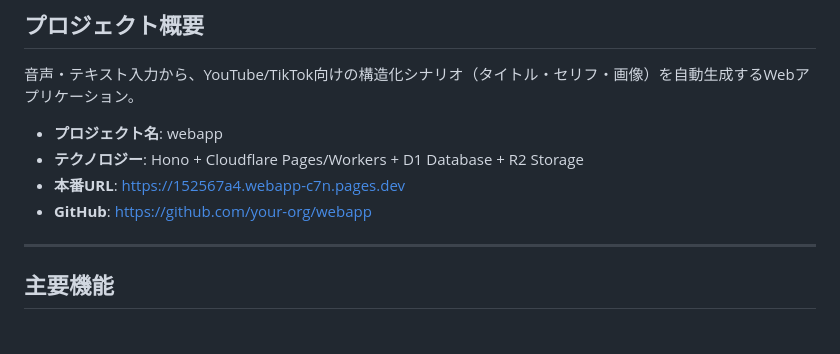
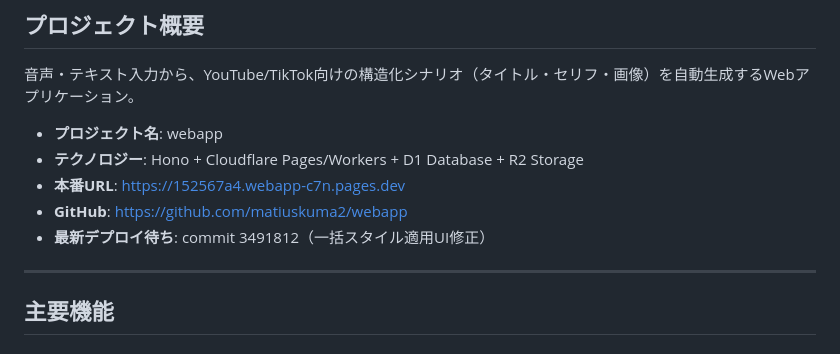
Before and after one commit to matiuskuma2/webapp, a Markdown page: README.md, the part around the change. Drawn GitHub-style.

Commit message:
Update README with latest deployment info

```diff
--- a/README.md
+++ b/README.md
@@ -6,7 +6,8 @@
 - **プロジェクト名**: webapp
 - **テクノロジー**: Hono + Cloudflare Pages/Workers + D1 Database + R2 Storage
 - **本番URL**: https://152567a4.webapp-c7n.pages.dev
-- **GitHub**: https://github.com/your-org/webapp
+- **GitHub**: https://github.com/matiuskuma2/webapp
+- **最新デプロイ待ち**: commit 3491812（一括スタイル適用UI修正）
 
 ---
 
```
